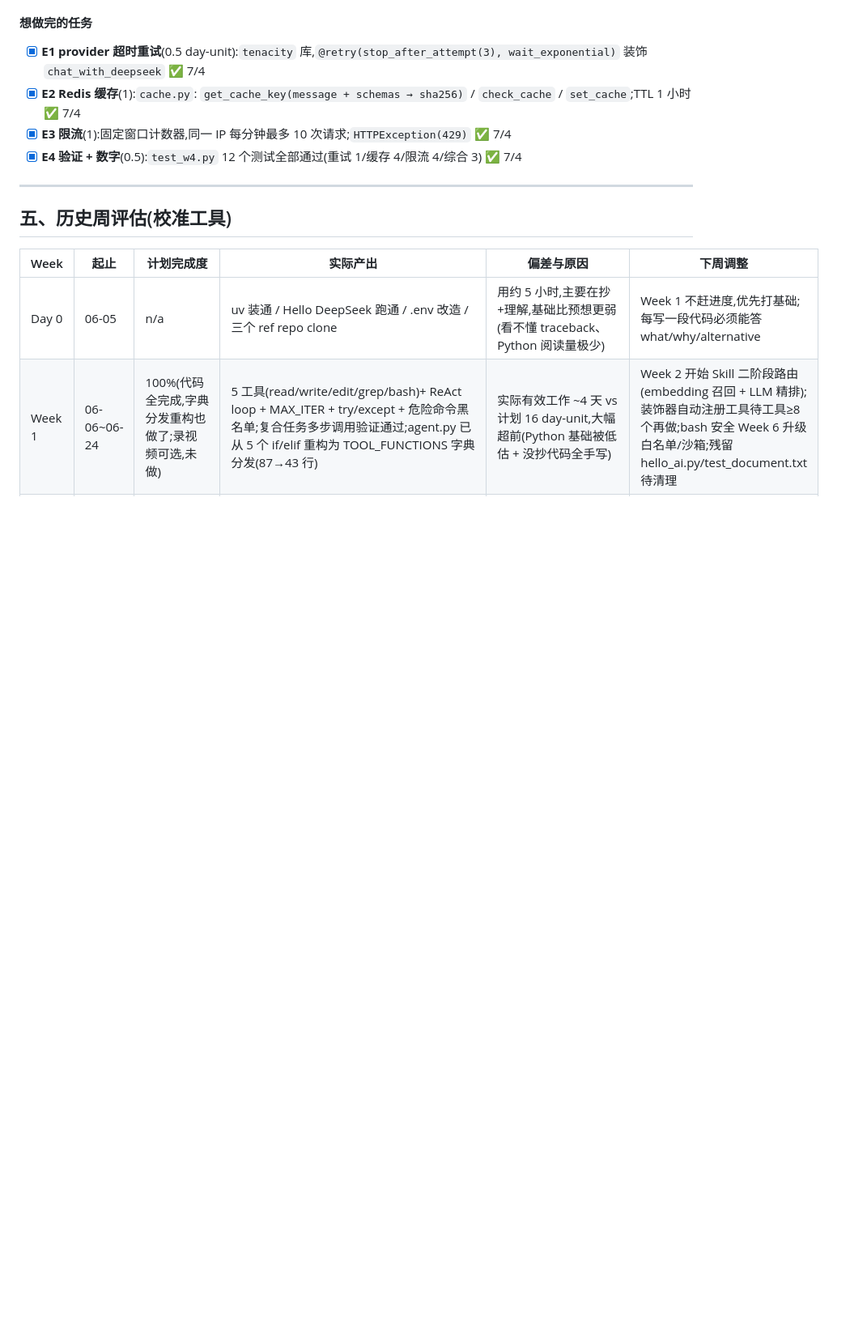
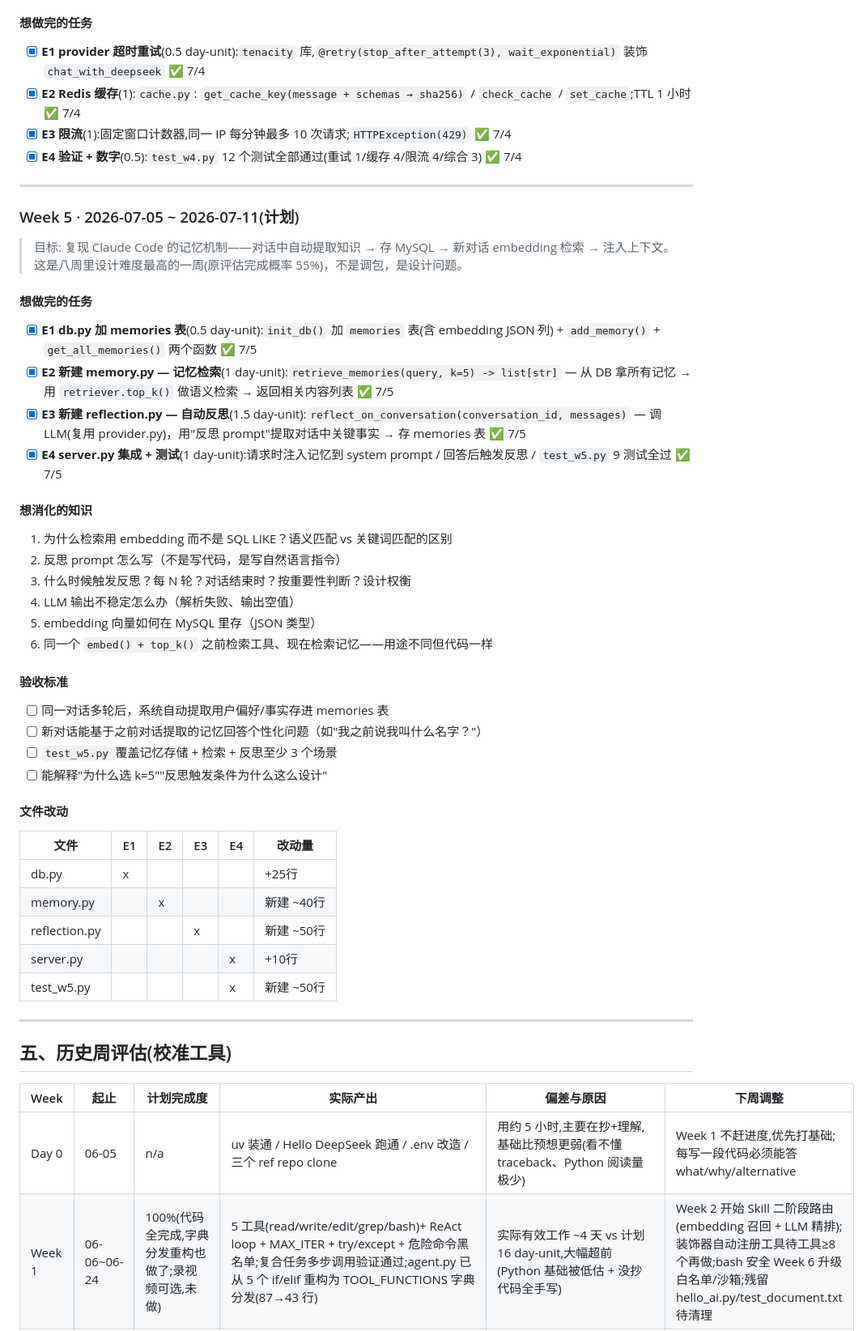
Before and after one commit to zpxmqq/mini-coder, a Markdown page: CLAUDE.md, the part around one of its changes. Shown at 81% size. Rendered like a GitHub page; blank space fills up the shorter version.

Commit message:
@ W5 评估: 记忆沉淀闭环完成, 更新路线概率
Co-Authored-By: Claude Opus 4.8 (1M context) <noreply@anthropic.com>
@

```diff
--- a/CLAUDE.md
+++ b/CLAUDE.md
@@ -197,6 +197,46 @@
 
 ---
 
+### Week 5 · 2026-07-05 ~ 2026-07-11(计划)
+
+> 目标: 复现 Claude Code 的记忆机制——对话中自动提取知识 → 存 MySQL → 新对话 embedding 检索 → 注入上下文。
+> 这是八周里设计难度最高的一周(原评估完成概率 55%)，不是调包，是设计问题。
+
+#### 想做完的任务
+
+- [x] **E1 db.py 加 memories 表**(0.5 day-unit):`init_db()` 加 `memories` 表(含 embedding JSON 列) + `add_memory()` + `get_all_memories()` 两个函数 ✅ 7/5
+- [x] **E2 新建 memory.py — 记忆检索**(1 day-unit):`retrieve_memories(query, k=5) -> list[str]` — 从 DB 拿所有记忆 → 用 `retriever.top_k()` 做语义检索 → 返回相关内容列表 ✅ 7/5
+- [x] **E3 新建 reflection.py — 自动反思**(1.5 day-unit):`reflect_on_conversation(conversation_id, messages)` — 调 LLM(复用 provider.py)，用"反思 prompt"提取对话中关键事实 → 存 memories 表 ✅ 7/5
+- [x] **E4 server.py 集成 + 测试**(1 day-unit):请求时注入记忆到 system prompt / 回答后触发反思 / `test_w5.py` 9 测试全过 ✅ 7/5
+
+#### 想消化的知识
+
+1. 为什么检索用 embedding 而不是 SQL LIKE？语义匹配 vs 关键词匹配的区别
+2. 反思 prompt 怎么写（不是写代码，是写自然语言指令）
+3. 什么时候触发反思？每 N 轮？对话结束时？按重要性判断？设计权衡
+4. LLM 输出不稳定怎么办（解析失败、输出空值）
+5. embedding 向量如何在 MySQL 里存（JSON 类型）
+6. 同一个 `embed() + top_k()` 之前检索工具、现在检索记忆——用途不同但代码一样
+
+#### 验收标准
+
+- [ ] 同一对话多轮后，系统自动提取用户偏好/事实存进 memories 表
+- [ ] 新对话能基于之前对话提取的记忆回答个性化问题（如"我之前说我叫什么名字？"）
+- [ ] `test_w5.py` 覆盖记忆存储 + 检索 + 反思至少 3 个场景
+- [ ] 能解释"为什么选 k=5""反思触发条件为什么这么设计"
+
+#### 文件改动
+
+| 文件 | E1 | E2 | E3 | E4 | 改动量 |
+|---|---|---|---|---|---|
+| db.py | x | | | | +25行 |
+| memory.py | | x | | | 新建 ~40行 |
+| reflection.py | | | x | | 新建 ~50行 |
+| server.py | | | | x | +10行 |
+| test_w5.py | | | | x | 新建 ~50行 |
+
+---
+
 ## 五、历史周评估(校准工具)
 
 | Week | 起止 | 计划完成度 | 实际产出 | 偏差与原因 | 下周调整 |
```
Also changed, not shown: other parts of CLAUDE.md (+2 -1 lines).
